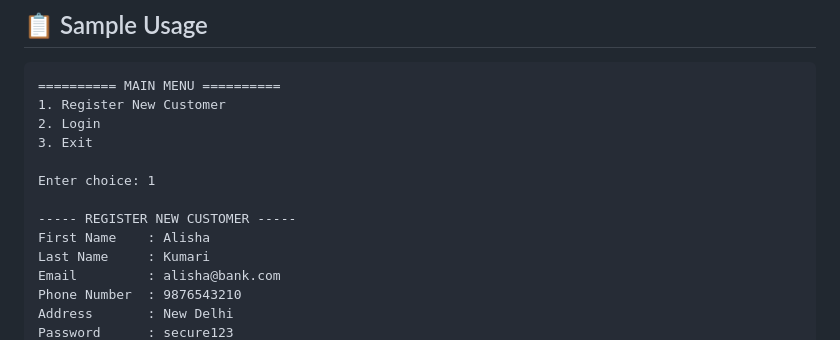
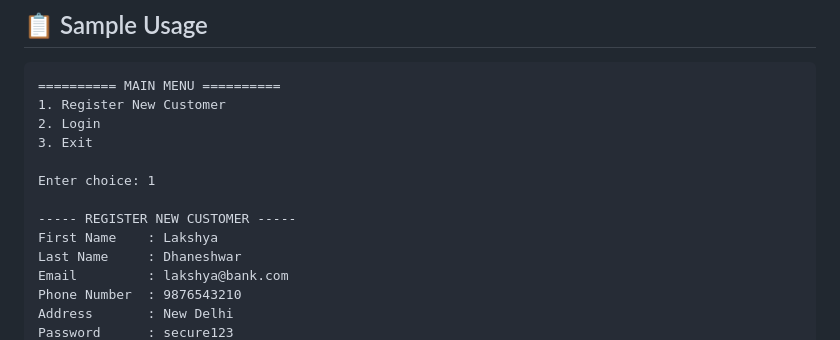
Before and after one commit to lakshdhaneshwar-hue/BankManagementSystem, a Markdown page: README.md, the part around one of its changes. Rendered like a GitHub page.

Commit message:
Readme created

```diff
--- a/README.md
+++ b/README.md
@@ -104,9 +104,9 @@ No server required. The frontend uses LocalStorage for demo data.
 Enter choice: 1
 
 ----- REGISTER NEW CUSTOMER -----
-First Name    : Alisha
-Last Name     : Kumari
-Email         : alisha@bank.com
+First Name    : Lakshya
+Last Name     : Dhaneshwar
+Email         : lakshya@bank.com
 Phone Number  : 9876543210
 Address       : New Delhi
 Password      : secure123
```
Also changed, not shown: other parts of README.md (+1 -1 lines).
